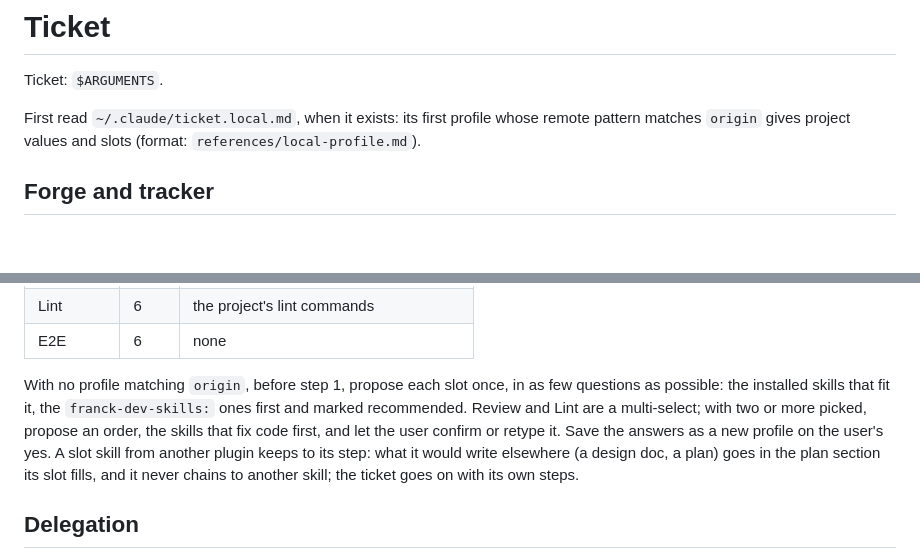
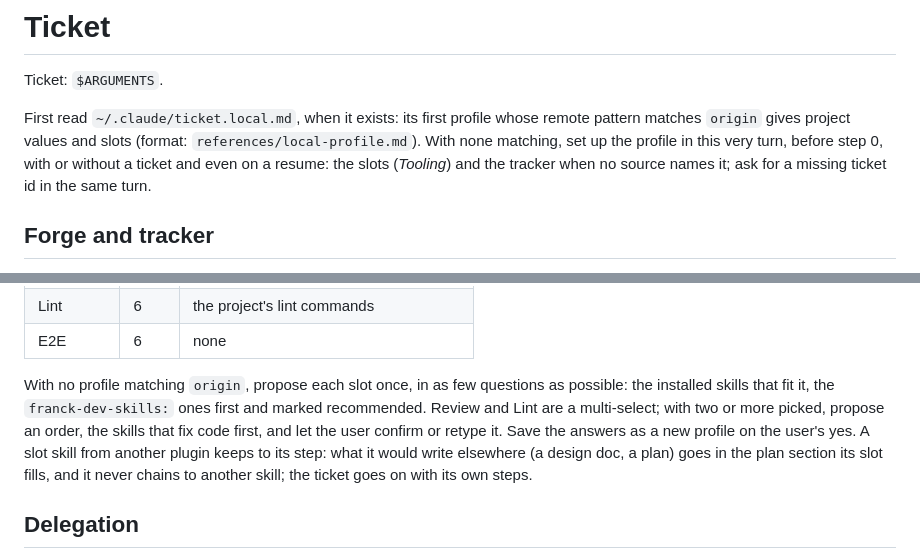
Before and after one commit to Franck-dev-hub/agent-skills, a Markdown page: skills/ticket/SKILL.md, 2 parts joined by grey strips. Drawn GitHub-style; blank space fills up the shorter version.

Commit message:
[Fix] Set up the ticket profile before routing

```diff
--- a/skills/ticket/SKILL.md
+++ b/skills/ticket/SKILL.md
@@ -10,6 +10,7 @@ argument-hint: <ticket-id-url-or-pasted-text>
 Ticket: `$ARGUMENTS`.
 
 First read `~/.claude/ticket.local.md`, when it exists: its first profile whose remote pattern matches `origin` gives project values and slots (format: `references/local-profile.md`).
+With none matching, set up the profile in this very turn, before step 0, with or without a ticket and even on a resume: the slots (*Tooling*) and the tracker when no source names it; ask for a missing ticket id in the same turn.
 
 ## Forge and tracker
 
@@ -107,7 +108,7 @@ Review and Lint take several skills, run in the listed order (`a`, then `b`); ev
 | Lint | 6 | the project's lint commands |
 | E2E | 6 | none |
 
-With no profile matching `origin`, before step 1, propose each slot once, in as few questions as possible: the installed skills that fit it, the `franck-dev-skills:` ones first and marked recommended. Review and Lint are a multi-select; with two or more picked, propose an order, the skills that fix code first, and let the user confirm or retype it. Save the answers as a new profile on the user's yes.
+With no profile matching `origin`, propose each slot once, in as few questions as possible: the installed skills that fit it, the `franck-dev-skills:` ones first and marked recommended. Review and Lint are a multi-select; with two or more picked, propose an order, the skills that fix code first, and let the user confirm or retype it. Save the answers as a new profile on the user's yes.
 A slot skill from another plugin keeps to its step: what it would write elsewhere (a design doc, a plan) goes in the plan section its slot fills, and it never chains to another skill; the ticket goes on with its own steps.
 
 ## Delegation
```
